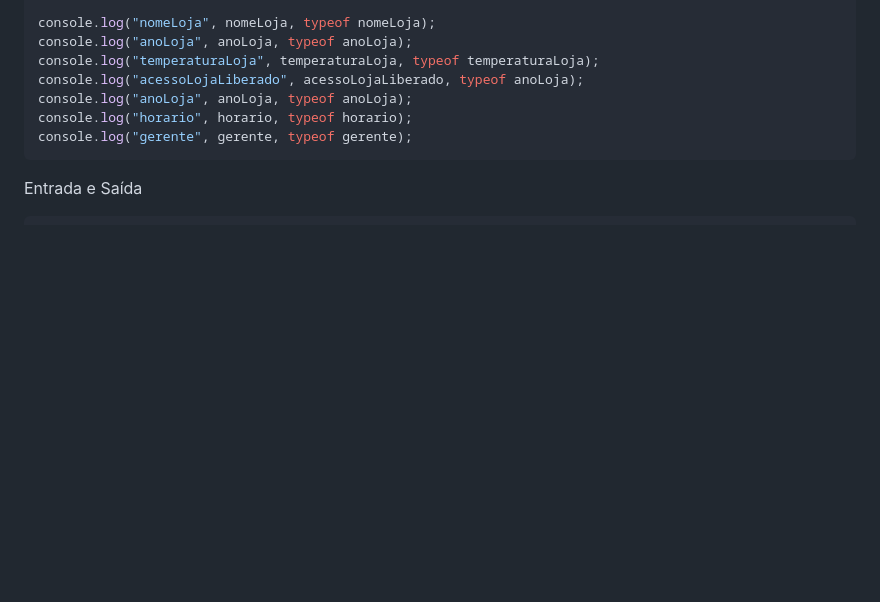
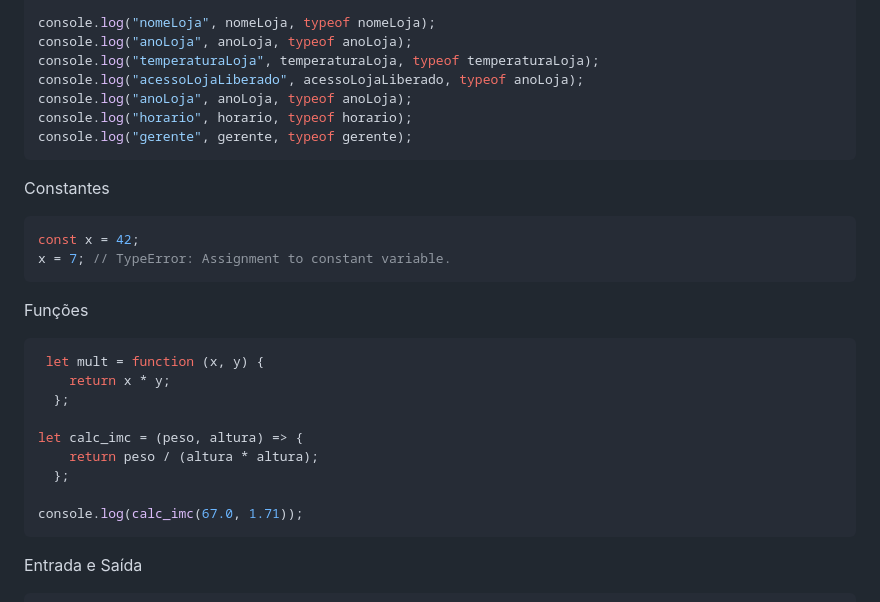
Before and after one commit to santiagosilas/20252-TI-IaDF-DevKit-ProjetoIntegrador, a Markdown page: SNIPPETS.md, the part around the change. Drawn GitHub-style; blank space fills up the shorter version.

````diff
--- a/SNIPPETS.md
+++ b/SNIPPETS.md
@@ -24,6 +24,25 @@ console.log("acessoLojaLiberado", acessoLojaLiberado, typeof anoLoja);
 console.log("anoLoja", anoLoja, typeof anoLoja);
 console.log("horario", horario, typeof horario);
 console.log("gerente", gerente, typeof gerente);
+```
+
+Constantes
+```javascript
+const x = 42;
+x = 7; // TypeError: Assignment to constant variable.
+```
+
+Funções
+```javascript
+ let mult = function (x, y) {
+    return x * y;
+  };
+
+let calc_imc = (peso, altura) => {
+    return peso / (altura * altura);
+  };
+
+console.log(calc_imc(67.0, 1.71));
 ```
 
 Entrada e Saída
````
